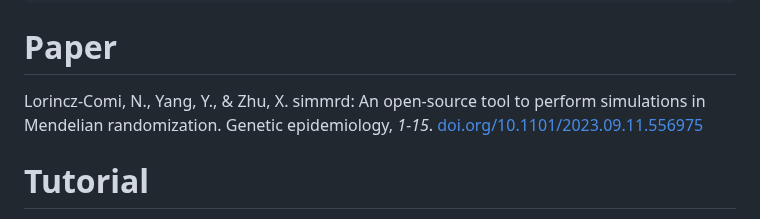
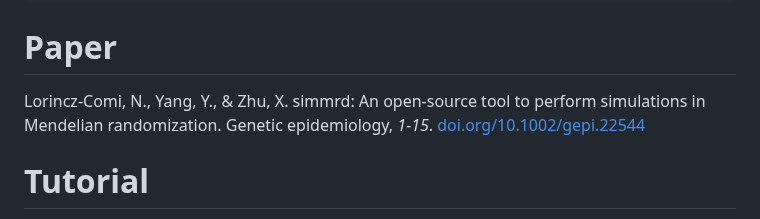
Before and after one commit to noahlorinczcomi/simmrd, a Markdown page: README.md, the part around the change. GitHub-like rendering.

````diff
--- a/README.md
+++ b/README.md
@@ -8,7 +8,7 @@ or
 devtools::install_github('noahlorinczcomi/simmrd')
 ```
 # Paper
-Lorincz-Comi, N., Yang, Y., & Zhu, X. simmrd: An open-source tool to perform simulations in Mendelian randomization. Genetic epidemiology, _1-15_. [doi.org/10.1101/2023.09.11.556975](doi.org/10.1101/2023.09.11.556975)
+Lorincz-Comi, N., Yang, Y., & Zhu, X. simmrd: An open-source tool to perform simulations in Mendelian randomization. Genetic epidemiology, _1-15_. [doi.org/10.1002/gepi.22544](https://doi.org/10.1002/gepi.22544)
 # Tutorial
 Please follow our [Tutorial](https://github.com/noahlorinczcomi/simmrd/wiki/Tutorial) to learn how to generate GWAS summary data for use in MR simulations.
 # Output
````
